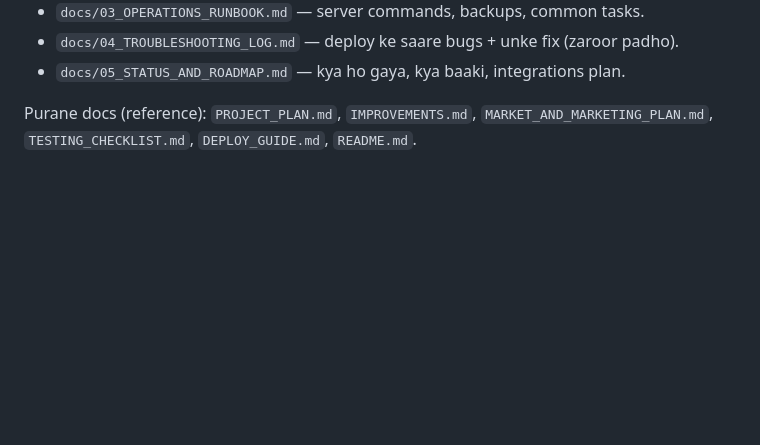
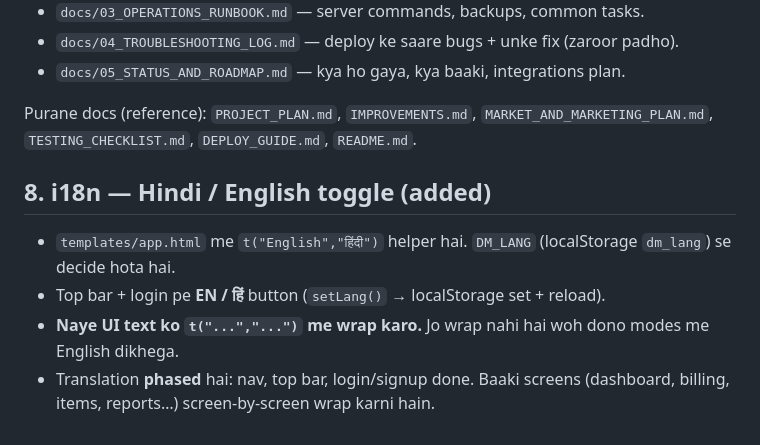
Before and after one commit to rehousingcom-dot/digital-munshi, a Markdown page: CLAUDE.md, the part around the change. Drawn GitHub-style; blank space fills up the shorter version.

Commit message:
docs: note i18n t() pattern + phased translation status

```diff
--- a/CLAUDE.md
+++ b/CLAUDE.md
@@ -83,3 +83,9 @@ GitHub → Settings → Developer settings → Personal access tokens.
 
 Purane docs (reference): `PROJECT_PLAN.md`, `IMPROVEMENTS.md`,
 `MARKET_AND_MARKETING_PLAN.md`, `TESTING_CHECKLIST.md`, `DEPLOY_GUIDE.md`, `README.md`.
+
+## 8. i18n — Hindi / English toggle (added)
+- `templates/app.html` me `t("English","हिंदी")` helper hai. `DM_LANG` (localStorage `dm_lang`) se decide hota hai.
+- Top bar + login pe **EN / हिं** button (`setLang()` → localStorage set + reload).
+- **Naye UI text ko `t("...","...")` me wrap karo.** Jo wrap nahi hai woh dono modes me English dikhega.
+- Translation **phased** hai: nav, top bar, login/signup done. Baaki screens (dashboard, billing, items, reports…) screen-by-screen wrap karni hain.
```
